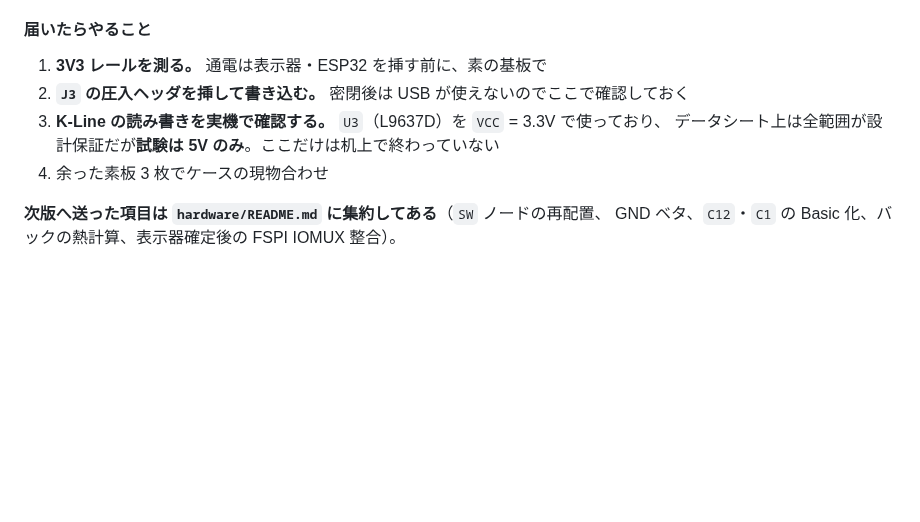
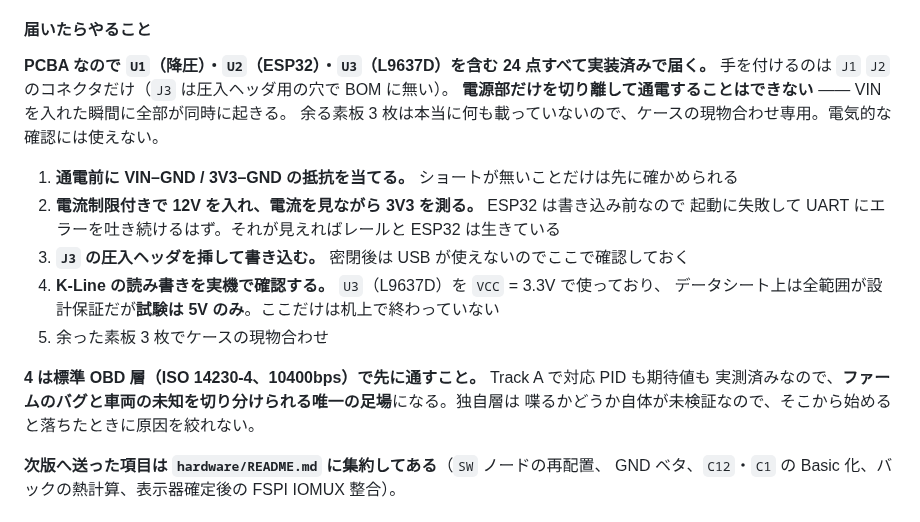
Before and after one commit to k4n4ch/mc52obd, a Markdown page: HANDOFF.md, the part around the change. Rendered like a GitHub page; blank space fills up the shorter version.

Commit message:
届いた後の手順の誤りを直す
「通電は ESP32 を挿す前に素の基板で」と書いていたが誤り。PCBA なので
U1(降圧)・U2(ESP32)・U3(L9637D) を含む 24 点すべて実装済みで届く。手を
付けるのは J1 J2 のコネクタだけで、電源部だけを切り離した通電はできない。

実際にできるのは、通電前の抵抗によるショート確認と、電流制限付きで 12V を
入れて電流を見ながら 3V3 を測ること。書き込み前の ESP32 は起動に失敗して
UART にエラーを吐き続けるので、それがレールと ESP32 の生存確認になる。

余る素板 3 枚は本当に何も載っていないので、ケースの現物合わせ専用で電気的な
確認には使えない旨も明記した。

あわせて、K-Line の確認は標準 OBD 層から入ることを追記。Track A で対応 PID
も期待値も実測済みで、ファームのバグと車両の未知を切り分けられる唯一の足場に
なる。独自層は喋るかどうか自体が未検証。

```diff
--- a/HANDOFF.md
+++ b/HANDOFF.md
@@ -417,11 +417,22 @@
 
 #### 届いたらやること
 
-1. **3V3 レールを測る。** 通電は表示器・ESP32 を挿す前に、素の基板で
-2. **`J3` の圧入ヘッダを挿して書き込む。** 密閉後は USB が使えないのでここで確認しておく
-3. **K-Line の読み書きを実機で確認する。** `U3`（L9637D）を `VCC` = 3.3V で使っており、
+**PCBA なので `U1`（降圧）・`U2`（ESP32）・`U3`（L9637D）を含む 24 点すべて実装済みで届く。**
+手を付けるのは `J1` `J2` のコネクタだけ（`J3` は圧入ヘッダ用の穴で BOM に無い）。
+**電源部だけを切り離して通電することはできない** —— VIN を入れた瞬間に全部が同時に起きる。
+余る素板 3 枚は本当に何も載っていないので、ケースの現物合わせ専用。電気的な確認には使えない。
+
+1. **通電前に VIN–GND / 3V3–GND の抵抗を当てる。** ショートが無いことだけは先に確かめられる
+2. **電流制限付きで 12V を入れ、電流を見ながら 3V3 を測る。** ESP32 は書き込み前なので
+   起動に失敗して UART にエラーを吐き続けるはず。それが見えればレールと ESP32 は生きている
+3. **`J3` の圧入ヘッダを挿して書き込む。** 密閉後は USB が使えないのでここで確認しておく
+4. **K-Line の読み書きを実機で確認する。** `U3`（L9637D）を `VCC` = 3.3V で使っており、
    データシート上は全範囲が設計保証だが**試験は 5V のみ**。ここだけは机上で終わっていない
-4. 余った素板 3 枚でケースの現物合わせ
+5. 余った素板 3 枚でケースの現物合わせ
+
+**4 は標準 OBD 層（ISO 14230-4、10400bps）で先に通すこと。** Track A で対応 PID も期待値も
+実測済みなので、**ファームのバグと車両の未知を切り分けられる唯一の足場**になる。独自層は
+喋るかどうか自体が未検証なので、そこから始めると落ちたときに原因を絞れない。
 
 **次版へ送った項目は `hardware/README.md` に集約してある**（`SW` ノードの再配置、
 GND ベタ、`C12`・`C1` の Basic 化、バックの熱計算、表示器確定後の FSPI IOMUX 整合）。
```
